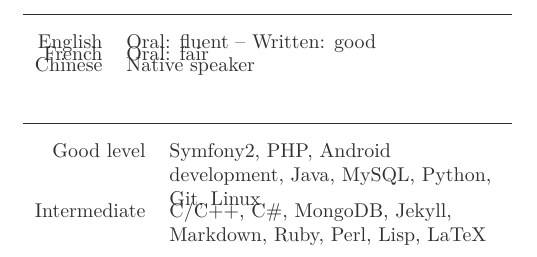
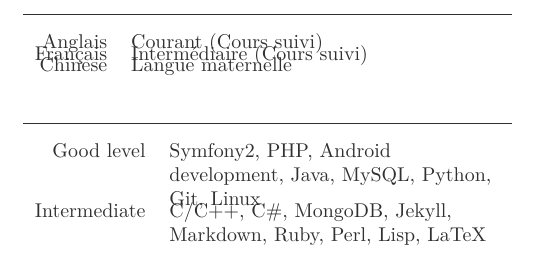
Before and after one commit to 0x333333/LaTEX_template, a LaTeX thesis (LatexFR/main.tex): part of page 2 of 2, cut at the place of the change. Compiled offline with LuaLaTeX.

Commit message:
ajouter langues

```diff
--- a/LatexFR/main.tex
+++ b/LatexFR/main.tex
@@ -99,12 +99,12 @@
 {Développement d’une application pour les bénévoles, et pour fournir des informations sur chaque pavillon.}
 \end{factlist}
 
-\section{Communication skills}
+\section{Langues}
 
 \begin{factlist}
-\item{English}{Oral: fluent -- Written: good}
-\item{French}{Oral: fair}
-\item{Chinese}{Native speaker}
+\item{Anglais}{Courant (Cours suivi)}
+\item{Français}{Intermédiaire (Cours suivi)}
+\item{Chinese}{Langue maternelle}
 \end{factlist}
 
 \section{Software skills}
```
